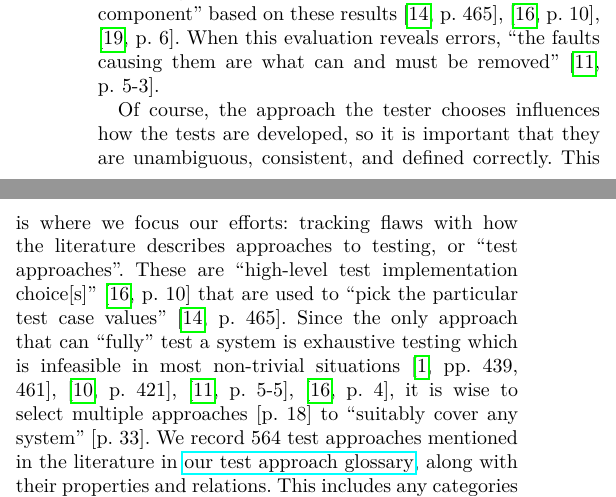
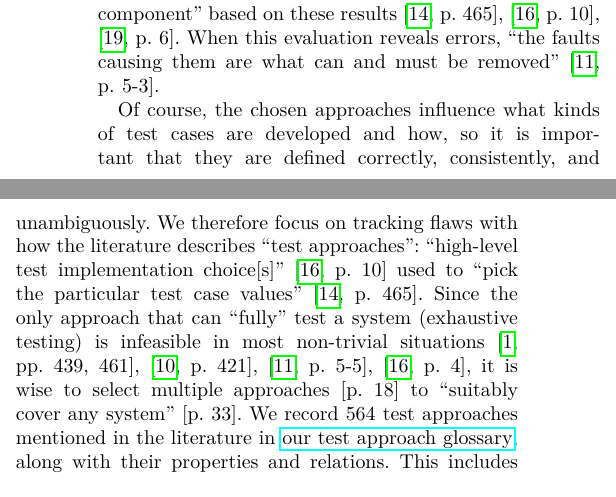
Before and after one commit to samm82/TestingTesting, a LaTeX paper (paper.tex, which reads chapters/02_terminology.tex): two parts of the columns of page 3 of 26, joined at a grey line, cut so that both start at the same text. The pictures show the PDF file paper.pdf that the author committed with the source.

Commit message:
Improve wording of test approaches definition paragraph; #174

```diff
--- a/chapters/02_terminology.tex
+++ b/chapters/02_terminology.tex
@@ -43,19 +43,18 @@ these results \ifnotpaper (\citealp[p.~10]{IEEE2022}; \citeyear[p.~6]{IEEE2021};
 When this evaluation reveals errors, ``the faults causing them are what can and
 must be removed'' \citep[p.~5\=/3]{SWEBOK2024}.
 
-Of course, the approach the tester chooses influences how the tests are
-developed, so it is important that they are unambiguous, consistent, and
-defined correctly. This is where we focus our efforts: tracking flaws with
-how the literature describes approaches to testing, or ``test approaches''.
-These are ``high-level test implementation choice[s]'' \citep[p.~10]{IEEE2022}
-that are used to ``pick the particular test case values''
-\citeyearpar[p.~465]{IEEE2017}. Since the only approach that can ``fully'' test
-a system is exhaustive testing which is infeasible in most non-trivial
+Of course, the chosen approaches influence what kinds of test cases are
+developed and how, so it is important that they are defined correctly,
+consistently, and unambiguously. We therefore focus on tracking flaws with how
+the literature describes ``test approaches'': ``high-level test implementation
+choice[s]'' \citep[p.~10]{IEEE2022} used to ``pick the particular test case
+values'' \citeyearpar[p.~465]{IEEE2017}. Since the only approach that can
+``fully'' test a system (exhaustive testing) is infeasible in most non-trivial
 situations \ifnotpaper (\citeyear[p.~4]{IEEE2022}; \citealp[p.~5\=/5]{SWEBOK2024};
     \citealp[pp.~439, 461]{PetersAndPedrycz2000}; \citealp[p.~421]{vanVliet2000})\else
     \cite[pp.~439, 461]{PetersAndPedrycz2000}, \cite[p.~421]{vanVliet2000},
     \cite[p.~5\=/5]{SWEBOK2024}, \cite[p.~4]{IEEE2022}\fi, it is wise to select
-multiple approaches \ifnotpaper \citealp[p.~18]{IEEE2022} \else
+multiple approaches \ifnotpaper \citep[p.~18]{IEEE2022} \else
     \citetext{p.~18} \fi to ``suitably cover any system''
 \citetext{p.~33}. We record \approachCount{} test approaches mentioned in
 the literature in \ourApproachGlossary{}, along with their properties and
```
Also changed, not shown: paper.pdf, thesis.pdf.
